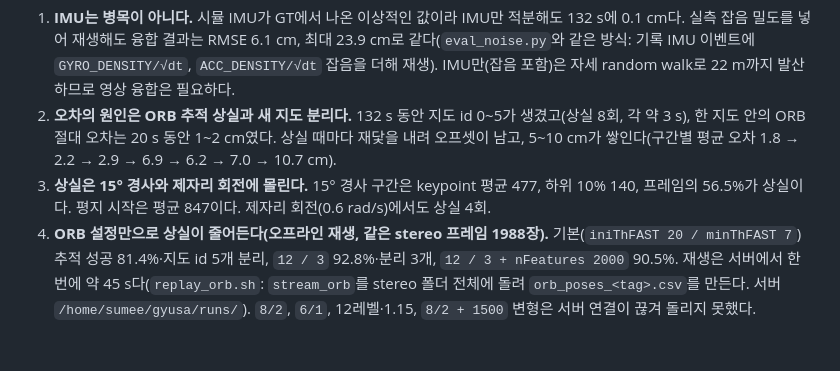
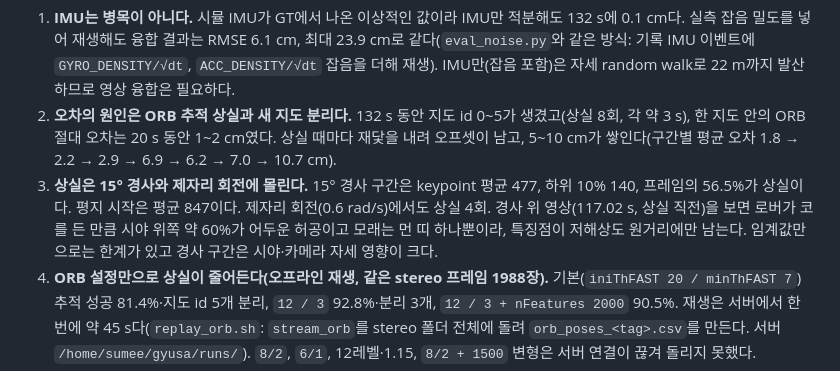
Before and after one commit to lee-robot-lab/rover-mapping, a Markdown page: docs/handoff/sim-vio-closed-loop-handoff.md, the part around the change. Drawn GitHub-style; blank space fills up the shorter version.

Commit message:
docs: note the empty-sky view on slopes as a cause of ORB loss
Co-Authored-By: Claude Sonnet 5.5 <noreply@anthropic.com>

```diff
--- a/docs/handoff/sim-vio-closed-loop-handoff.md
+++ b/docs/handoff/sim-vio-closed-loop-handoff.md
@@ -106,7 +106,7 @@ bash tools/run_site_sim_server.sh start L --gpu 0 --port 8773 --stereo-hz 15 --s
 
 1. **IMU는 병목이 아니다.** 시뮬 IMU가 GT에서 나온 이상적인 값이라 IMU만 적분해도 132 s에 0.1 cm다. 실측 잡음 밀도를 넣어 재생해도 융합 결과는 RMSE 6.1 cm, 최대 23.9 cm로 같다(`eval_noise.py`와 같은 방식: 기록 IMU 이벤트에 `GYRO_DENSITY/√dt`, `ACC_DENSITY/√dt` 잡음을 더해 재생). IMU만(잡음 포함)은 자세 random walk로 22 m까지 발산하므로 영상 융합은 필요하다.
 2. **오차의 원인은 ORB 추적 상실과 새 지도 분리다.** 132 s 동안 지도 id 0~5가 생겼고(상실 8회, 각 약 3 s), 한 지도 안의 ORB 절대 오차는 20 s 동안 1~2 cm였다. 상실 때마다 재닻을 내려 오프셋이 남고, 5~10 cm가 쌓인다(구간별 평균 오차 1.8 → 2.2 → 2.9 → 6.9 → 6.2 → 7.0 → 10.7 cm).
-3. **상실은 15° 경사와 제자리 회전에 몰린다.** 15° 경사 구간은 keypoint 평균 477, 하위 10% 140, 프레임의 56.5%가 상실이다. 평지 시작은 평균 847이다. 제자리 회전(0.6 rad/s)에서도 상실 4회.
+3. **상실은 15° 경사와 제자리 회전에 몰린다.** 15° 경사 구간은 keypoint 평균 477, 하위 10% 140, 프레임의 56.5%가 상실이다. 평지 시작은 평균 847이다. 제자리 회전(0.6 rad/s)에서도 상실 4회. 경사 위 영상(117.02 s, 상실 직전)을 보면 로버가 코를 든 만큼 시야 위쪽 약 60%가 어두운 허공이고 모래는 먼 띠 하나뿐이라, 특징점이 저해상도 원거리에만 남는다. 임계값만으로는 한계가 있고 경사 구간은 시야·카메라 자세 영향이 크다.
 4. **ORB 설정만으로 상실이 줄어든다(오프라인 재생, 같은 stereo 프레임 1988장).** 기본(`iniThFAST 20 / minThFAST 7`) 추적 성공 81.4%·지도 id 5개 분리, `12 / 3` 92.8%·분리 3개, `12 / 3 + nFeatures 2000` 90.5%. 재생은 서버에서 한 번에 약 45 s다(`replay_orb.sh`: `stream_orb`를 stereo 폴더 전체에 돌려 `orb_poses_<tag>.csv`를 만든다. 서버 `/home/sumee/gyusa/runs/`). `8/2`, `6/1`, 12레벨·1.15, `8/2 + 1500` 변형은 서버 연결이 끊겨 돌리지 못했다.
 5. **132.46 s 점프(7→22 cm)의 직접 원인**: 상실 직후 재닻 뒤 첫 상대 보정에서 위치 gain이 3~4였다. 필터가 위치 절대 σ를 46 cm로 믿고 위치·속도 오차 상관이 커서 3 cm 잔차가 10 cm 보정이 된다. 위치 보정을 잔차 크기로 제한하면(최대 22.6 → 16.6 cm) 점프만 줄고 RMSE는 그대로(5.5 → 6.0 cm)다. 즉 필터 gain 조정만으로는 5 cm에 못 간다.
 6. **다음 순서**: (a) 서버가 돌아오면 ORB 설정 변형 4개를 재생해 상실률이 가장 낮은 설정을 고르고 `assets/orb_stereo.yaml`에 반영, (b) 그 설정으로 전체 임무 닫힌 루프 재실행, (c) 그래도 상실 구간 오프셋이 남으면 상실 중 속도 0 가정·재닻 시 오프셋 억제, (d) 실기 ORB 설정은 별도로 검증한다(시뮬 텍스처 대비에 맞춘 값이다).
```
